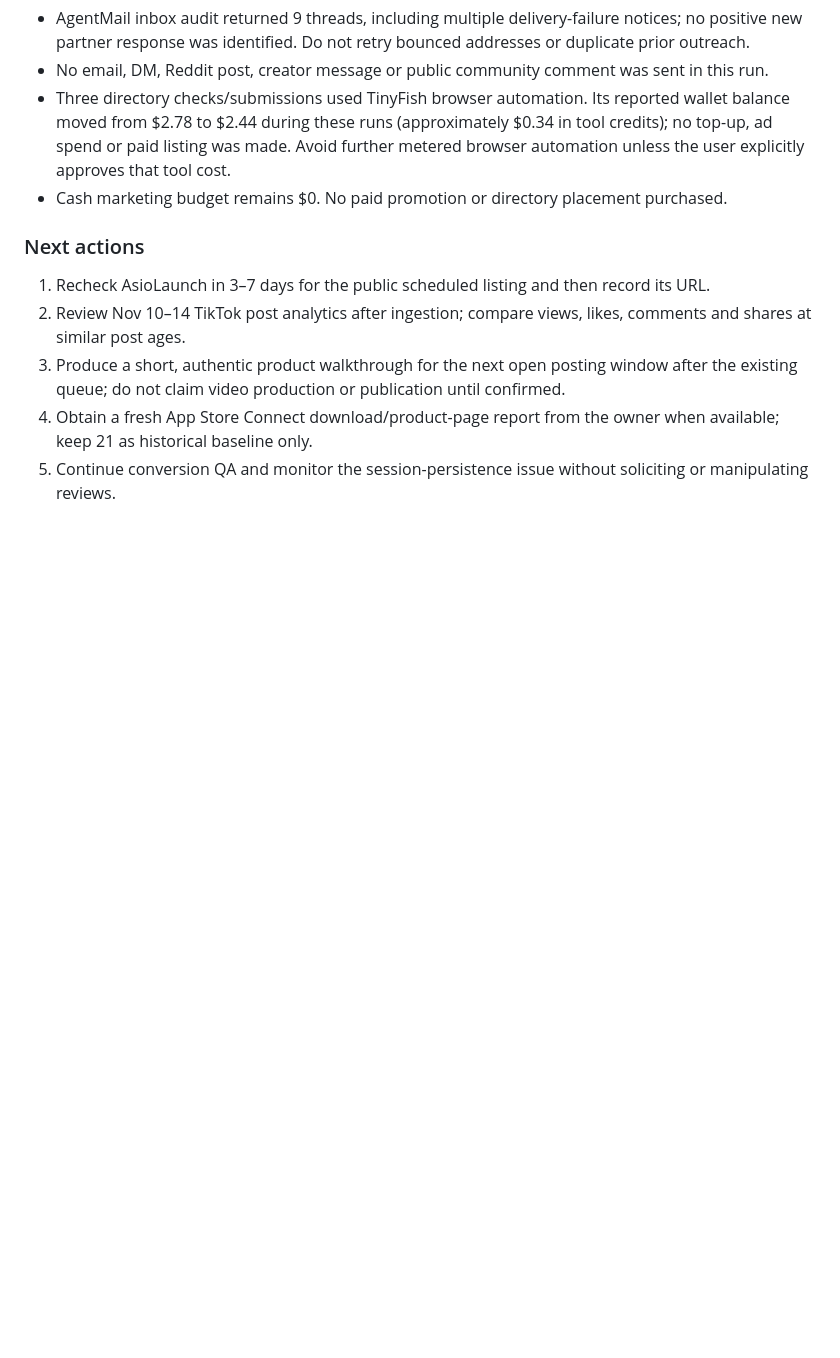
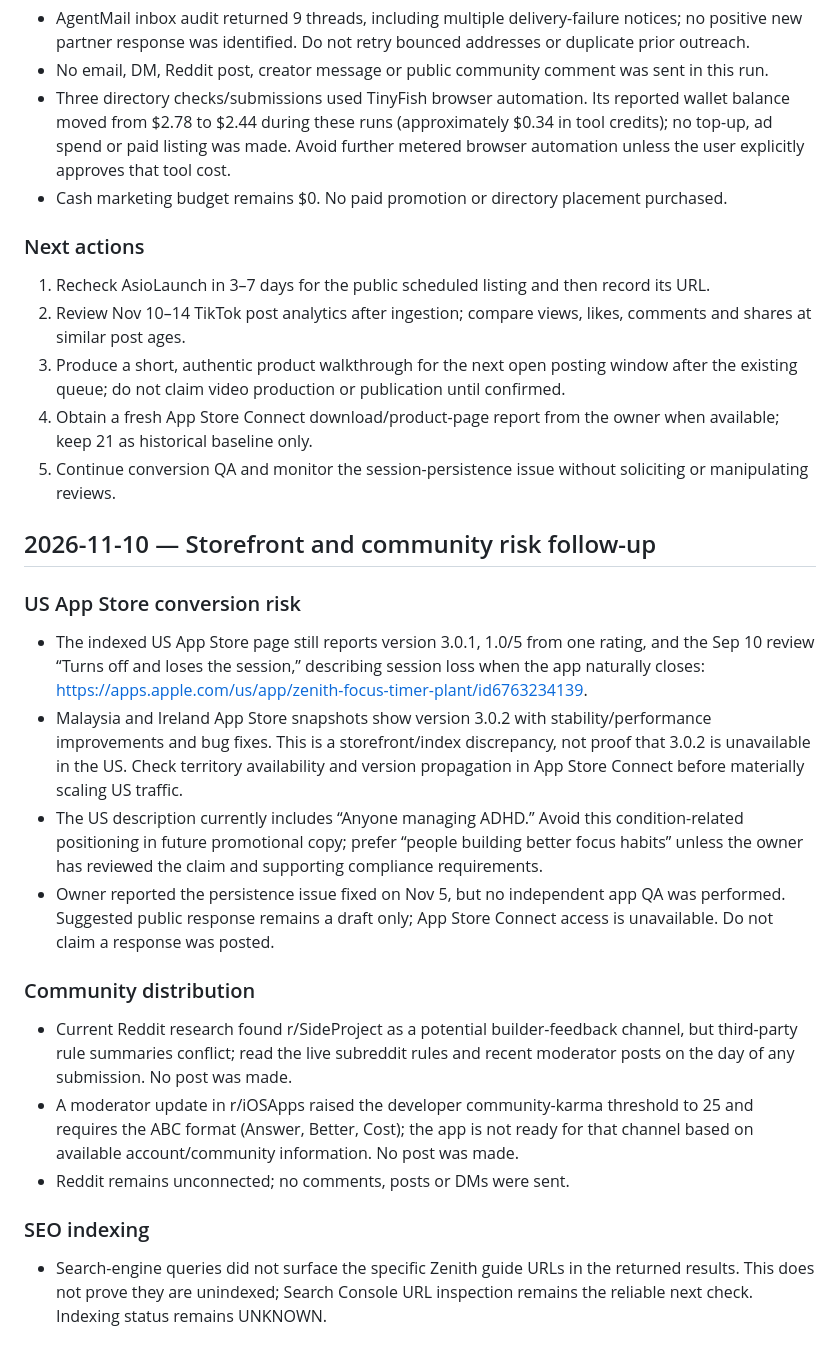
Before and after one commit to alieid12/zenith-focus-website, a Markdown page: growth-log.md, the part around the change. Rendered like a GitHub page; blank space fills up the shorter version.

Commit message:
Log US storefront and community findings

```diff
--- a/growth-log.md
+++ b/growth-log.md
@@ -250,3 +250,20 @@ No external directory form, Reddit post, Telegram DM or creator message was subm
 3. Produce a short, authentic product walkthrough for the next open posting window after the existing queue; do not claim video production or publication until confirmed.
 4. Obtain a fresh App Store Connect download/product-page report from the owner when available; keep 21 as historical baseline only.
 5. Continue conversion QA and monitor the session-persistence issue without soliciting or manipulating reviews.
+
+
+## 2026-11-10 — Storefront and community risk follow-up
+
+### US App Store conversion risk
+- The indexed US App Store page still reports version 3.0.1, 1.0/5 from one rating, and the Sep 10 review “Turns off and loses the session,” describing session loss when the app naturally closes: https://apps.apple.com/us/app/zenith-focus-timer-plant/id6763234139.
+- Malaysia and Ireland App Store snapshots show version 3.0.2 with stability/performance improvements and bug fixes. This is a storefront/index discrepancy, not proof that 3.0.2 is unavailable in the US. Check territory availability and version propagation in App Store Connect before materially scaling US traffic.
+- The US description currently includes “Anyone managing ADHD.” Avoid this condition-related positioning in future promotional copy; prefer “people building better focus habits” unless the owner has reviewed the claim and supporting compliance requirements.
+- Owner reported the persistence issue fixed on Nov 5, but no independent app QA was performed. Suggested public response remains a draft only; App Store Connect access is unavailable. Do not claim a response was posted.
+
+### Community distribution
+- Current Reddit research found r/SideProject as a potential builder-feedback channel, but third-party rule summaries conflict; read the live subreddit rules and recent moderator posts on the day of any submission. No post was made.
+- A moderator update in r/iOSApps raised the developer community-karma threshold to 25 and requires the ABC format (Answer, Better, Cost); the app is not ready for that channel based on available account/community information. No post was made.
+- Reddit remains unconnected; no comments, posts or DMs were sent.
+
+### SEO indexing
+- Search-engine queries did not surface the specific Zenith guide URLs in the returned results. This does not prove they are unindexed; Search Console URL inspection remains the reliable next check. Indexing status remains UNKNOWN.
```
